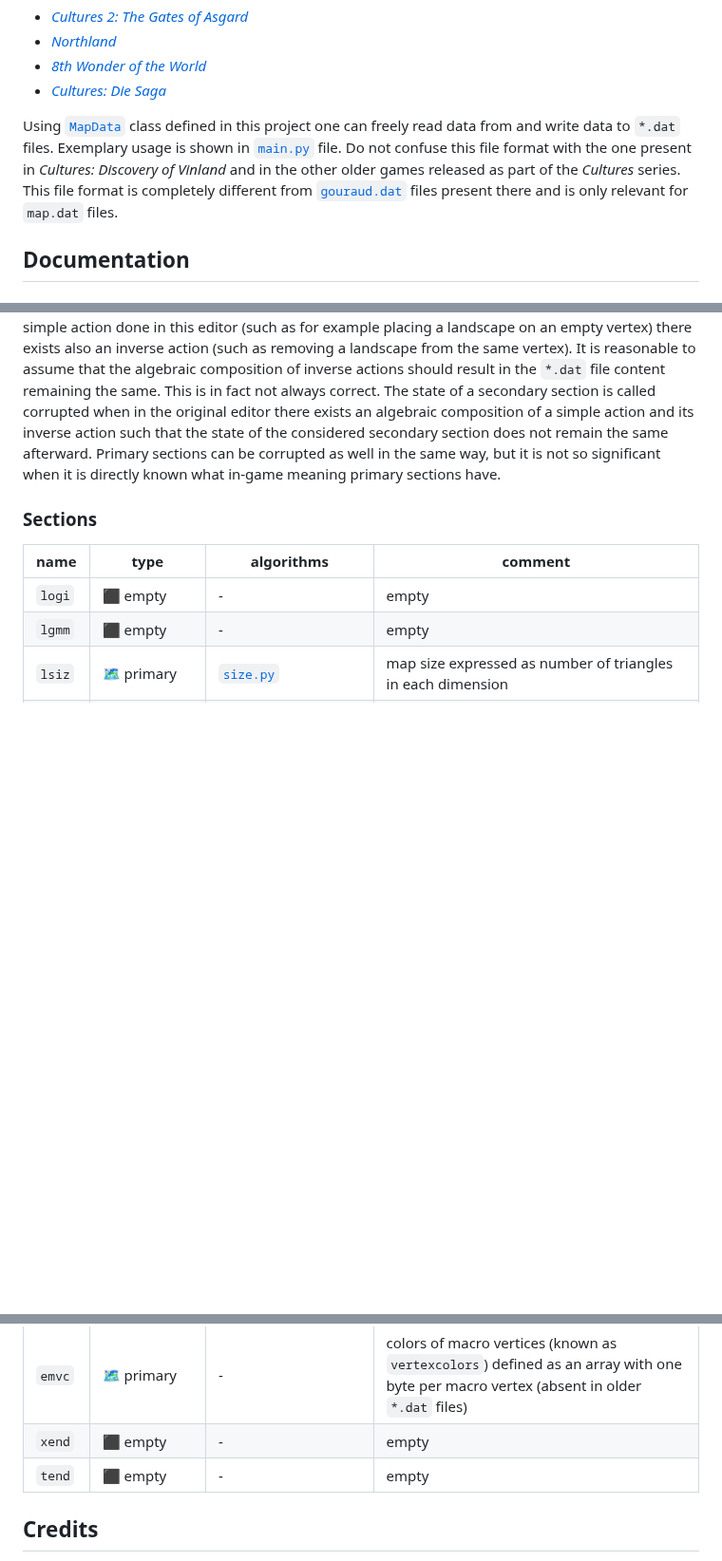
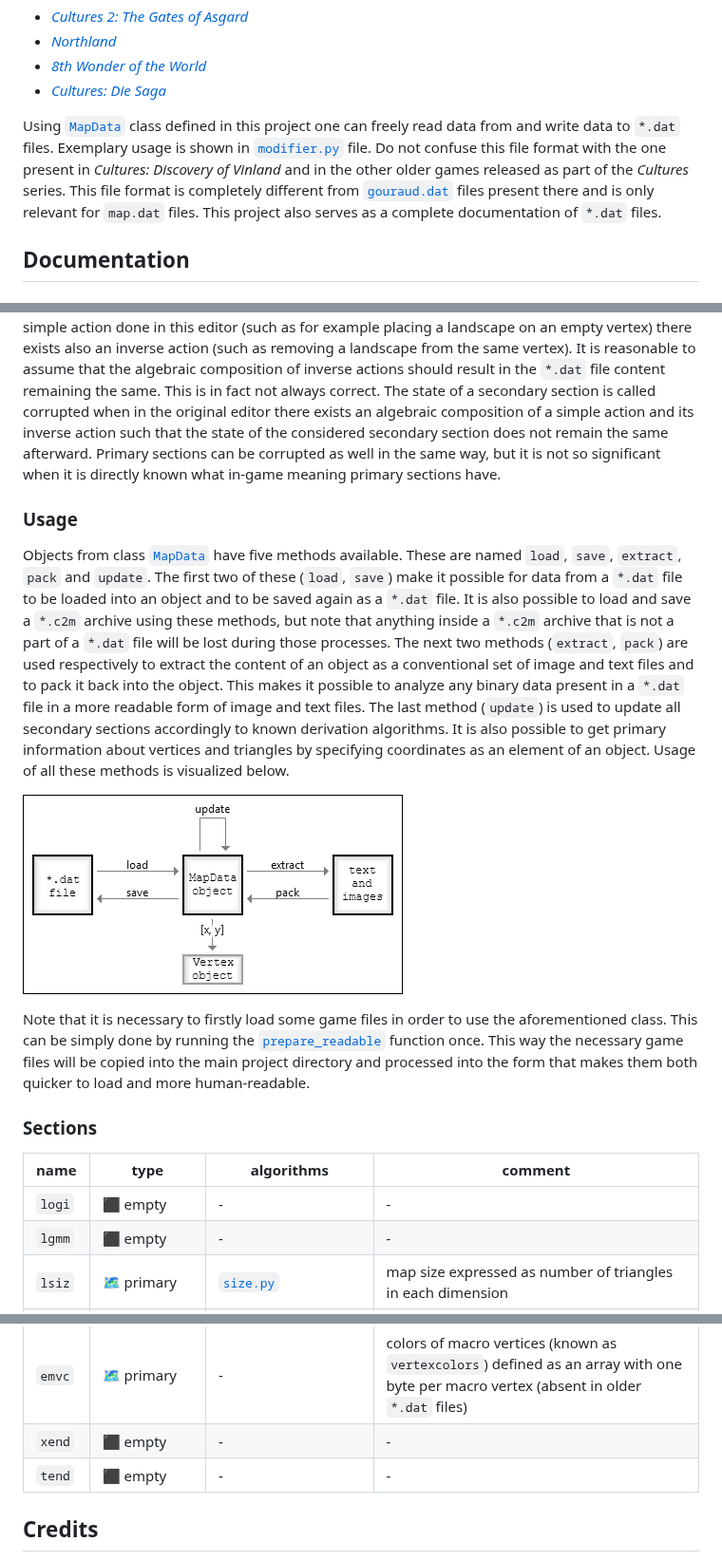
Before and after one commit to Mikulus6/Cultures2-dat-format, a Markdown page: readme.md, 3 parts joined by grey strips. Shown at 95% size. GitHub-like rendering; pictures changed too: assets/class_structure.png (added); blank space fills up the shorter version.

Commit message:
readme exemplary script

```diff
--- a/readme.md
+++ b/readme.md
@@ -15,11 +15,12 @@ These are, including the aforementioned game, listed below.
 
 Using [`MapData`](./map_data.py) class defined in this project one can freely
 read data from and write data to `*.dat` files. Exemplary usage is shown in
-[`main.py`](./main.py) file. Do not confuse this file format with the one
-present in *Cultures: Discovery of Vinland* and in the other older games
+[`modifier.py`](./modifier.py) file. Do not confuse this file format with the
+one present in *Cultures: Discovery of Vinland* and in the other older games
 released as part of the *Cultures* series. This file format is completely
 different from [`gouraud.dat`](https://github.com/Mikulus6/Cultures-map-editor/blob/main/documentation/formats/data.md)
-files present there and is only relevant for `map.dat` files.
+files present there and is only relevant for `map.dat` files.  This project
+also serves as a complete documentation of `*.dat` files.
 
 ## Documentation
 
@@ -164,12 +165,38 @@ does not remain the same afterward. Primary sections can be corrupted as well
 in the same way, but it is not so significant when it is directly known what
 in-game meaning primary sections have.
 
+### Usage
+
+Objects from class [`MapData`](./map_data.py) have five methods available.
+These are named `load`, `save`, `extract`, `pack` and `update`. The first two
+of these (`load`, `save`) make it possible for data from a `*.dat` file to be
+loaded into an object and to be saved again as a `*.dat` file. It is also
+possible to load and save a `*.c2m` archive using these methods, but note that
+anything inside a `*.c2m` archive that is not a part of a `*.dat` file will be
+lost during those processes. The next two methods (`extract`, `pack`) are used
+respectively to extract the content of an object as a conventional set of
+image and text files and to pack it back into the object. This makes it
+possible to analyze any binary data present in a `*.dat` file in a more
+readable form of image and text files. The last method (`update`) is used to
+update all secondary sections accordingly to known derivation algorithms. It
+is also possible to get primary information about vertices and triangles by
+specifying coordinates as an element of an object. Usage of all these methods
+is visualized below.
+
+![class structure](./assets/class_structure.png)
+
+Note that it is necessary to firstly load some game files in order to use the
+aforementioned class. This can be simply done by running the [`prepare_readable`](./supplements/__init__.py)
+function once. This way the necessary game files will be copied into the main
+project directory and processed into the form that makes them both quicker to
+load and more human-readable.
+
 ### Sections
 
 | name   | type              | algorithms                                                    | comment                                                                                                                               |
 |--------|-------------------|---------------------------------------------------------------|---------------------------------------------------------------------------------------------------------------------------------------|
-| `logi` | ⬛&nbsp;empty     | -                                                             | empty                                                                                                                                 |
-| `lgmm` | ⬛&nbsp;empty     | -                                                             | empty                                                                                                                                 |
+| `logi` | ⬛&nbsp;empty     | -                                                             | -                                                                                                                                     |
+| `lgmm` | ⬛&nbsp;empty     | -                                                             | -                                                                                                                                     |
 | `lsiz` | 🗺️&nbsp;primary   | [`size.py`](./sections/special/size.py)                       | map size expressed as number of triangles in each dimension                                                                           |
 | `lmhe` | 🗺️&nbsp;primary   | -                                                             | terrain elevation defined as an array with one byte per macro vertex                                                                  |
 | `lmpa` | ⚙️&nbsp;secondary | [`logic_type.py`](./sections/arrays/logic_type.py)            | terrain triangles A patterns `LogicType` defined as an array with one byte per triangle                                               |
@@ -205,8 +232,8 @@ in-game meaning primary sections have.
 | `eald` | 🗺️&nbsp;primary   | [`external_assets.py`](./sections/special/external_assets.py) | ordered list of landscape names stored as plain text                                                                                  |
 | `emla` | 🗺️&nbsp;primary   | -                                                             | landscapes defined as an array with two bytes per micro vertex                                                                        |
 | `emvc` | 🗺️&nbsp;primary   | -                                                             | colors of macro vertices (known as `vertexcolors`) defined as an array with one byte per macro vertex (absent in older `*.dat` files) |
-| `xend` | ⬛&nbsp;empty     | -                                                             | empty                                                                                                                                 |
-| `tend` | ⬛&nbsp;empty     | -                                                             | empty                                                                                                                                 |
+| `xend` | ⬛&nbsp;empty     | -                                                             | -                                                                                                                                     |
+| `tend` | ⬛&nbsp;empty     | -                                                             | -                                                                                                                                     |
 
 ## Credits
 
```
Also changed, not shown: other parts of readme.md (+11 -11 lines), 6 other files.
